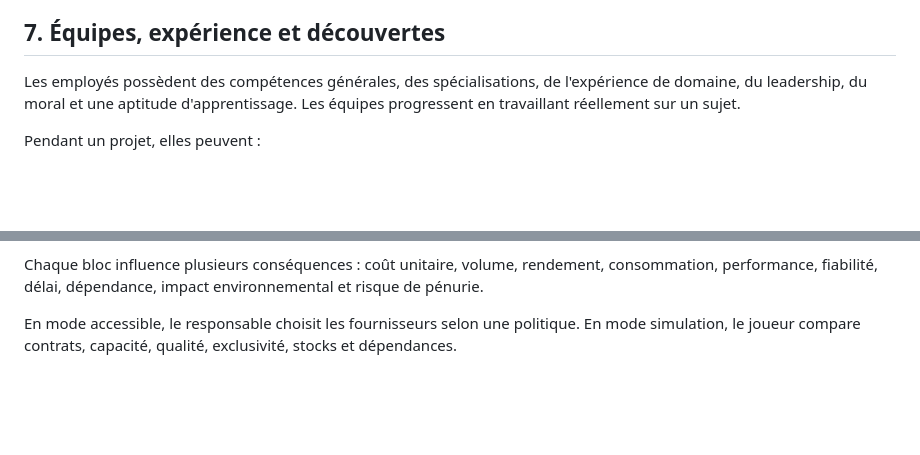
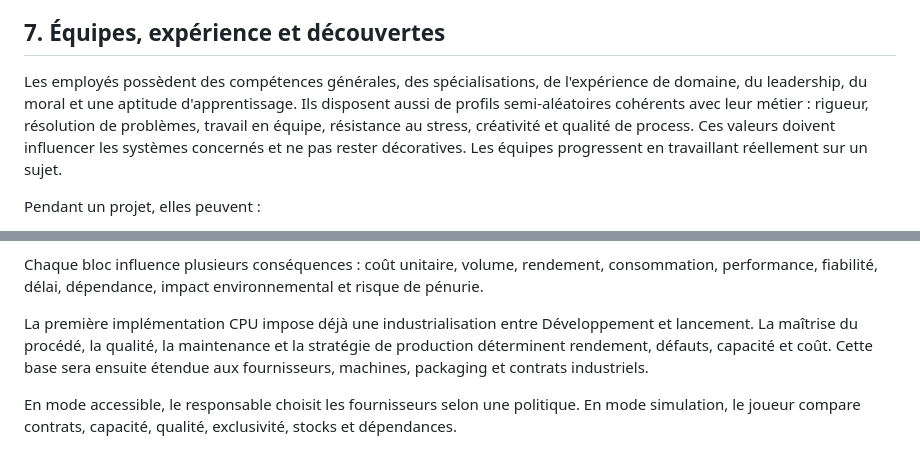
Before and after one commit to vadorus/addonhardwaregame2d, a Markdown page: docs/DESIGN_BIBLE.md, 2 parts joined by grey strips. Drawn GitHub-style; blank space fills up the shorter version.

Commit message:
Design: record employee profiles and industrialization loop

```diff
--- a/docs/DESIGN_BIBLE.md
+++ b/docs/DESIGN_BIBLE.md
@@ -120,7 +120,7 @@ Un chef très strict peut produire des rapports précis et tenir les délais, to
 
 ## 7. Équipes, expérience et découvertes
 
-Les employés possèdent des compétences générales, des spécialisations, de l'expérience de domaine, du leadership, du moral et une aptitude d'apprentissage. Les équipes progressent en travaillant réellement sur un sujet.
+Les employés possèdent des compétences générales, des spécialisations, de l'expérience de domaine, du leadership, du moral et une aptitude d'apprentissage. Ils disposent aussi de profils semi-aléatoires cohérents avec leur métier : rigueur, résolution de problèmes, travail en équipe, résistance au stress, créativité et qualité de process. Ces valeurs doivent influencer les systèmes concernés et ne pas rester décoratives. Les équipes progressent en travaillant réellement sur un sujet.
 
 Pendant un projet, elles peuvent :
 
@@ -180,6 +180,8 @@ La fabrication doit avoir un impact réel sans demander au joueur de commander c
 - capacité, rendement, qualité et délai.
 
 Chaque bloc influence plusieurs conséquences : coût unitaire, volume, rendement, consommation, performance, fiabilité, délai, dépendance, impact environnemental et risque de pénurie.
+
+La première implémentation CPU impose déjà une industrialisation entre Développement et lancement. La maîtrise du procédé, la qualité, la maintenance et la stratégie de production déterminent rendement, défauts, capacité et coût. Cette base sera ensuite étendue aux fournisseurs, machines, packaging et contrats industriels.
 
 En mode accessible, le responsable choisit les fournisseurs selon une politique. En mode simulation, le joueur compare contrats, capacité, qualité, exclusivité, stocks et dépendances.
 
```
